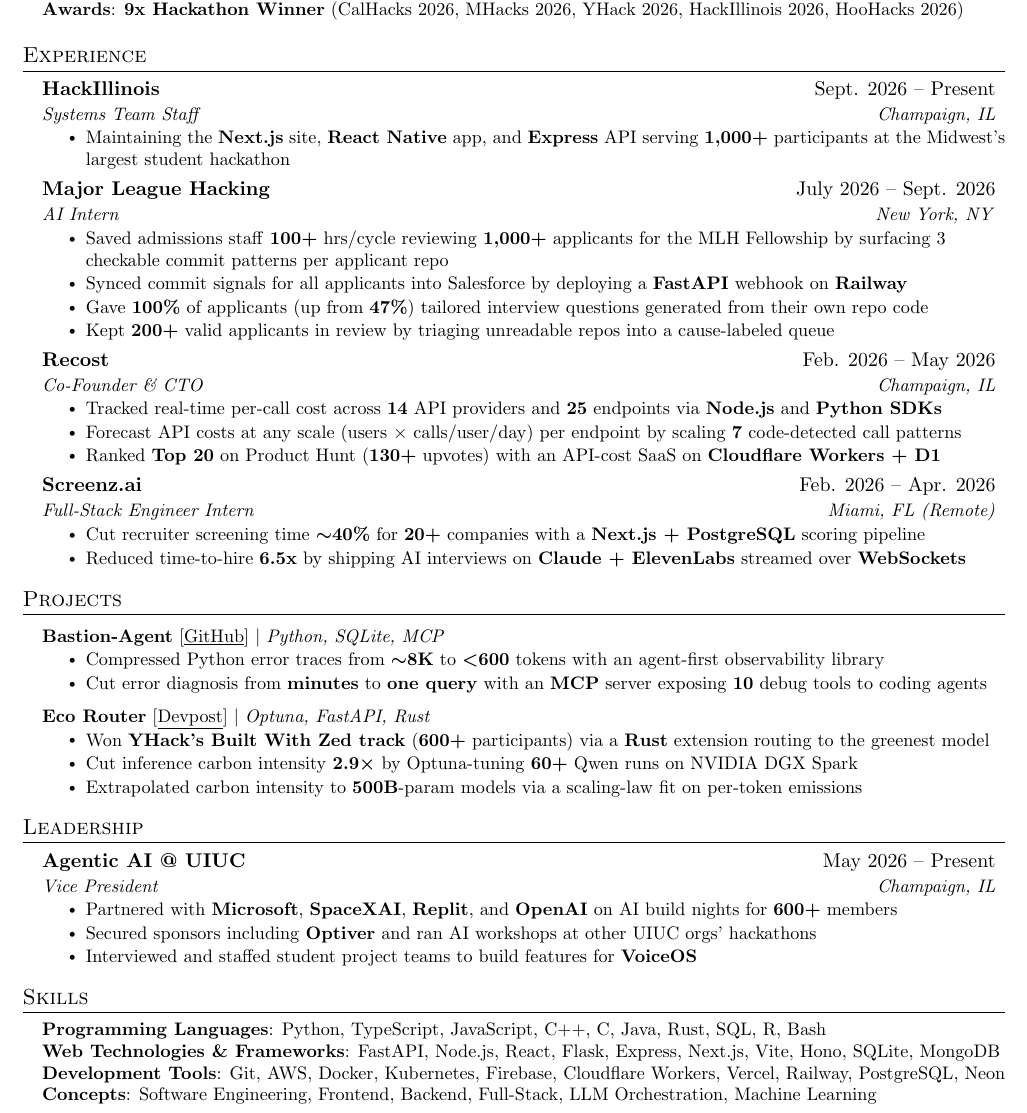
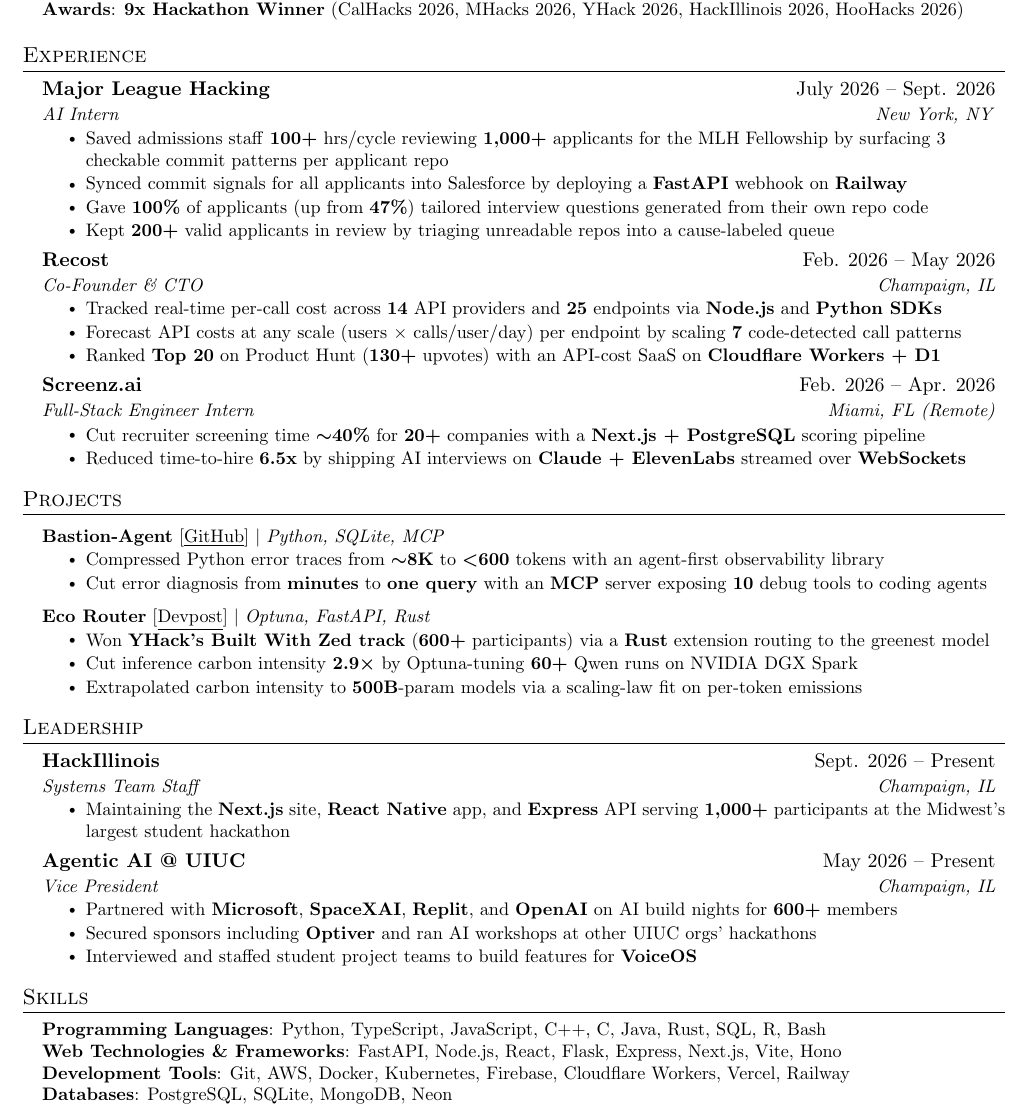
Before and after one commit to Asyboi/resume, a LaTeX document (main.tex): part of the page, cut so that both start at the same text. Compiled offline with pdfLaTeX.

Commit message:
Move HackIllinois to Leadership above Agentic AI, replace Concepts with Databases in skills
Also syncs the Word version's HackIllinois bullet with main.tex (1,000+ participants).

```diff
--- a/main.tex
+++ b/main.tex
@@ -134,13 +134,6 @@
   \resumeSubHeadingListStart
 
     \resumeSubheading
-      {HackIllinois}{Sept. 2026 -- Present}
-      {Systems Team Staff}{Champaign, IL}
-      \resumeItemListStart
-        \resumeItem{Maintaining the \textbf{Next.js} site, \textbf{React Native} app, and \textbf{Express} API serving \textbf{1,000+} participants at the Midwest's largest student hackathon}
-      \resumeItemListEnd
-
-    \resumeSubheading
       {Major League Hacking}{July 2026 -- Sept. 2026}
       {AI Intern}{New York, NY}
       \resumeItemListStart
@@ -194,6 +187,13 @@
   \resumeSubHeadingListStart
 
     \resumeSubheading
+      {HackIllinois}{Sept. 2026 -- Present}
+      {Systems Team Staff}{Champaign, IL}
+      \resumeItemListStart
+        \resumeItem{Maintaining the \textbf{Next.js} site, \textbf{React Native} app, and \textbf{Express} API serving \textbf{1,000+} participants at the Midwest's largest student hackathon}
+      \resumeItemListEnd
+
+    \resumeSubheading
       {Agentic AI @ UIUC}{May 2026 -- Present}
       {Vice President}{Champaign, IL}
       \resumeItemListStart
@@ -209,9 +209,9 @@
  \begin{itemize}[leftmargin=0.15in, label={}]
     \small{\item{
      \textbf{Programming Languages}{: Python, TypeScript, JavaScript, C++, C, Java, Rust, SQL, R, Bash} \\
-     \textbf{Web Technologies \& Frameworks}{: FastAPI, Node.js, React, Flask, Express, Next.js, Vite, Hono, SQLite, MongoDB} \\
-     \textbf{Development Tools}{: Git, AWS, Docker, Kubernetes, Firebase, Cloudflare Workers, Vercel, Railway, PostgreSQL, Neon} \\
-     \textbf{Concepts}{: Software Engineering, Frontend, Backend, Full-Stack, LLM Orchestration, Machine Learning}
+     \textbf{Web Technologies \& Frameworks}{: FastAPI, Node.js, React, Flask, Express, Next.js, Vite, Hono} \\
+     \textbf{Development Tools}{: Git, AWS, Docker, Kubernetes, Firebase, Cloudflare Workers, Vercel, Railway} \\
+     \textbf{Databases}{: PostgreSQL, SQLite, MongoDB, Neon}
     }}
  \end{itemize}
 
```
Also changed, not shown: Aslan_Wang_Resume.pdf, 1 other file.
